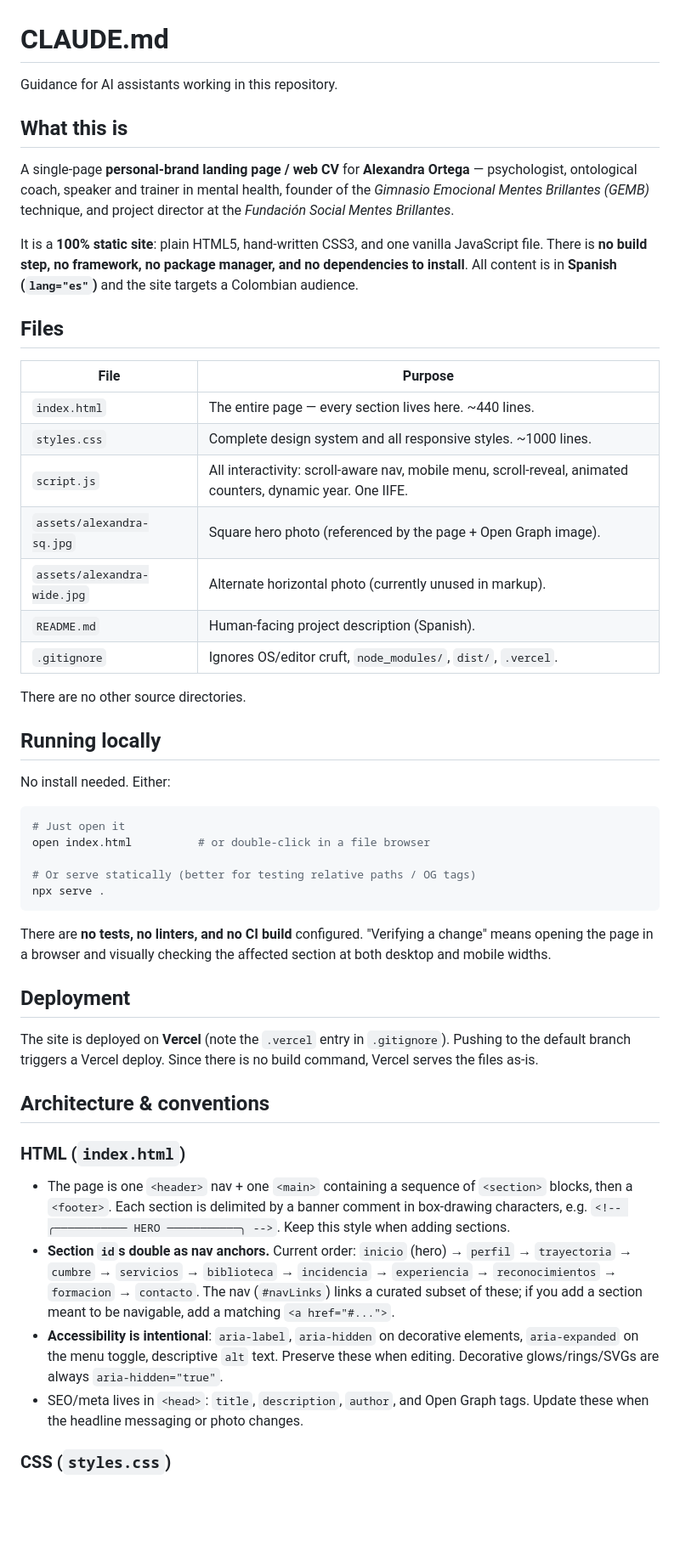
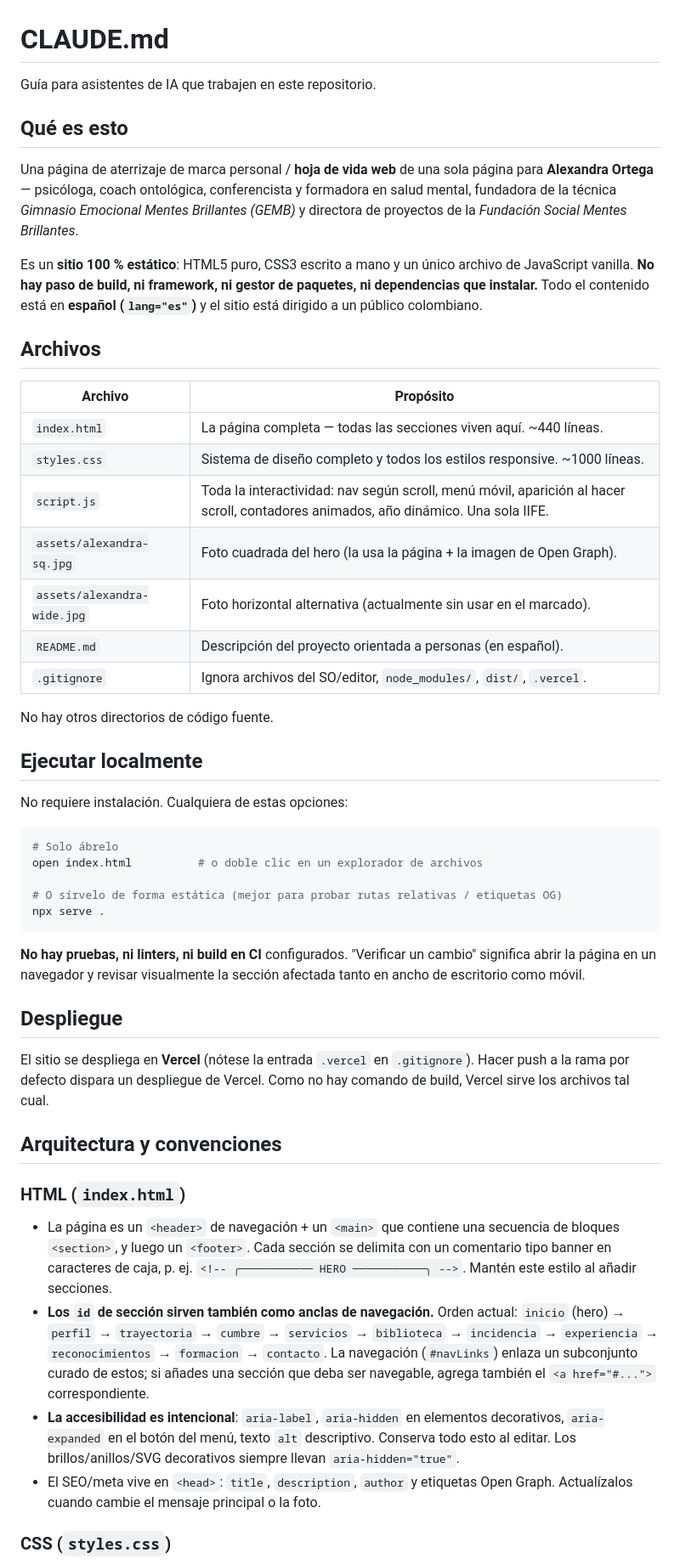
Before and after one commit to fundacion-social-mentes-brillantes/alexandra-ortega-cv-web, a Markdown page: CLAUDE.md, the part around one of its changes. Shown at 85% size. Drawn GitHub-style; blank space fills up the shorter version.

Commit message:
Traducir CLAUDE.md al español
Co-Authored-By: Claude Opus 4.8 <noreply@anthropic.com>
Claude-Session: https://claude.ai/code/session_01X6tKahTmqK8Rcrtw2zmegt

````diff
--- a/CLAUDE.md
+++ b/CLAUDE.md
@@ -1,71 +1,75 @@
 # CLAUDE.md
 
-Guidance for AI assistants working in this repository.
+Guía para asistentes de IA que trabajen en este repositorio.
 
-## What this is
+## Qué es esto
 
-A single-page **personal-brand landing page / web CV** for **Alexandra Ortega** —
-psychologist, ontological coach, speaker and trainer in mental health, founder of
-the *Gimnasio Emocional Mentes Brillantes (GEMB)* technique, and project director
-at the *Fundación Social Mentes Brillantes*.
+Una página de aterrizaje de marca personal / **hoja de vida web** de una sola
+página para **Alexandra Ortega** — psicóloga, coach ontológica, conferencista y
+formadora en salud mental, fundadora de la técnica *Gimnasio Emocional Mentes
+Brillantes (GEMB)* y directora de proyectos de la *Fundación Social Mentes
+Brillantes*.
 
-It is a **100% static site**: plain HTML5, hand-written CSS3, and one vanilla
-JavaScript file. There is **no build step, no framework, no package manager, and
-no dependencies to install**. All content is in **Spanish (`lang="es"`)** and the
-site targets a Colombian audience.
+Es un **sitio 100 % estático**: HTML5 puro, CSS3 escrito a mano y un único
+archivo de JavaScript vanilla. **No hay paso de build, ni framework, ni gestor de
+paquetes, ni dependencias que instalar.** Todo el contenido está en **español
+(`lang="es"`)** y el sitio está dirigido a un público colombiano.
 
-## Files
+## Archivos
 
-| File | Purpose |
-|------|---------|
-| `index.html` | The entire page — every section lives here. ~440 lines. |
-| `styles.css` | Complete design system and all responsive styles. ~1000 lines. |
-| `script.js` | All interactivity: scroll-aware nav, mobile menu, scroll-reveal, animated counters, dynamic year. One IIFE. |
-| `assets/alexandra-sq.jpg` | Square hero photo (referenced by the page + Open Graph image). |
-| `assets/alexandra-wide.jpg` | Alternate horizontal photo (currently unused in markup). |
-| `README.md` | Human-facing project description (Spanish). |
-| `.gitignore` | Ignores OS/editor cruft, `node_modules/`, `dist/`, `.vercel`. |
+| Archivo | Propósito |
+|---------|-----------|
+| `index.html` | La página completa — todas las secciones viven aquí. ~440 líneas. |
+| `styles.css` | Sistema de diseño completo y todos los estilos responsive. ~1000 líneas. |
+| `script.js` | Toda la interactividad: nav según scroll, menú móvil, aparición al hacer scroll, contadores animados, año dinámico. Una sola IIFE. |
+| `assets/alexandra-sq.jpg` | Foto cuadrada del hero (la usa la página + la imagen de Open Graph). |
+| `assets/alexandra-wide.jpg` | Foto horizontal alternativa (actualmente sin usar en el marcado). |
+| `README.md` | Descripción del proyecto orientada a personas (en español). |
+| `.gitignore` | Ignora archivos del SO/editor, `node_modules/`, `dist/`, `.vercel`. |
 
-There are no other source directories.
+No hay otros directorios de código fuente.
 
-## Running locally
+## Ejecutar localmente
 
-No install needed. Either:
+No requiere instalación. Cualquiera de estas opciones:
 
 ```bash
-# Just open it
-open index.html          # or double-click in a file browser
+# Solo ábrelo
+open index.html          # o doble clic en un explorador de archivos
 
-# Or serve statically (better for testing relative paths / OG tags)
+# O sírvelo de forma estática (mejor para probar rutas relativas / etiquetas OG)
 npx serve .
 ```
 
-There are **no tests, no linters, and no CI build** configured. "Verifying a
-change" means opening the page in a browser and visually checking the affected
-section at both desktop and mobile widths.
+**No hay pruebas, ni linters, ni build en CI** configurados. "Verificar un
+cambio" significa abrir la página en un navegador y revisar visualmente la
+sección afectada tanto en ancho de escritorio como móvil.
 
-## Deployment
+## Despliegue
 
-The site is deployed on **Vercel** (note the `.vercel` entry in `.gitignore`).
-Pushing to the default branch triggers a Vercel deploy. Since there is no build
-command, Vercel serves the files as-is.
+El sitio se despliega en **Vercel** (nótese la entrada `.vercel` en
+`.gitignore`). Hacer push a la rama por defecto dispara un despliegue de Vercel.
+Como no hay comando de build, Vercel sirve los archivos tal cual.
 
-## Architecture & conventions
+## Arquitectura y convenciones
 
 ### HTML (`index.html`)
-- The page is one `<header>` nav + one `<main>` containing a sequence of
-  `<section>` blocks, then a `<footer>`. Each section is delimited by a banner
-  comment in box-drawing characters, e.g.
-  `<!-- ╭─────────── HERO ───────────╮ -->`. Keep this style when adding sections.
-- **Section `id`s double as nav anchors.** Current order:
+- La página es un `<header>` de navegación + un `<main>` que contiene una
+  secuencia de bloques `<section>`, y luego un `<footer>`. Cada sección se
+  delimita con un comentario tipo banner en caracteres de caja, p. ej.
+  `<!-- ╭─────────── HERO ───────────╮ -->`. Mantén este estilo al añadir
+  secciones.
+- **Los `id` de sección sirven también como anclas de navegación.** Orden actual:
   `inicio` (hero) → `perfil` → `trayectoria` → `cumbre` → `servicios` →
   `biblioteca` → `incidencia` → `experiencia` → `reconocimientos` →
-  `formacion` → `contacto`. The nav (`#navLinks`) links a curated subset of
-  these; if you add a section meant to be navigable, add a matching `<a href="#...">`.
-- **Accessibility is intentional**: `aria-label`, `aria-hidden` on decorative
-  elements, `aria-expanded` on the menu toggle, descriptive `alt` text. Preserve
-  these when editing. Decorative glows/rings/SVGs are always `aria-hidden="true"`.
-- SEO/meta lives in `<head>`: `title`, `description`, `author`, and Open Graph
-  tags. Update these when the headline messaging or photo changes.
+  `formacion` → `contacto`. La navegación (`#navLinks`) enlaza un subconjunto
+  curado de estos; si añades una sección que deba ser navegable, agrega también
+  el `<a href="#...">` correspondiente.
+- **La accesibilidad es intencional**: `aria-label`, `aria-hidden` en elementos
+  decorativos, `aria-expanded` en el botón del menú, texto `alt` descriptivo.
+  Conserva todo esto al editar. Los brillos/anillos/SVG decorativos siempre
+  llevan `aria-hidden="true"`.
+- El SEO/meta vive en `<head>`: `title`, `description`, `author` y etiquetas Open
+  Graph. Actualízalos cuando cambie el mensaje principal o la foto.
 
 ### CSS (`styles.css`)
````
Also changed, not shown: other parts of CLAUDE.md (+51 -43 lines).
